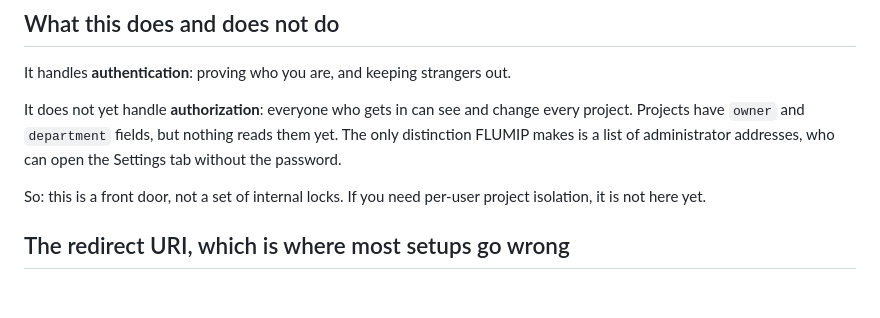
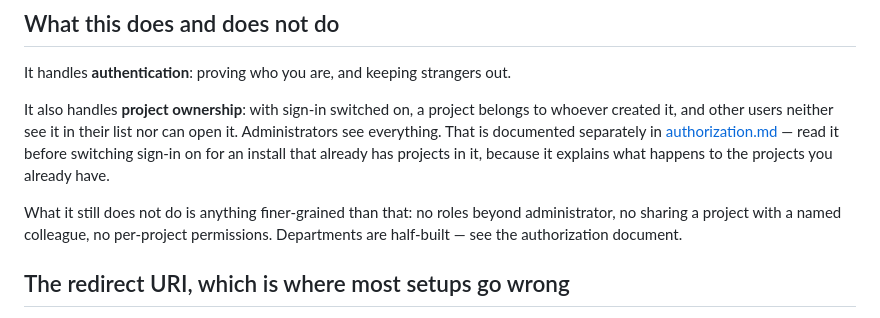
Before and after one commit to simonzeilmann/flumip, a Markdown page: docs/authentication.md, the part around the change. GitHub-like rendering; blank space fills up the shorter version.

```diff
--- a/docs/authentication.md
+++ b/docs/authentication.md
@@ -13,13 +13,16 @@ its own password.
 
 It handles **authentication**: proving who you are, and keeping strangers out.
 
-It does not yet handle **authorization**: everyone who gets in can see and change
-every project. Projects have `owner` and `department` fields, but nothing reads
-them yet. The only distinction FLUMIP makes is a list of administrator addresses,
-who can open the Settings tab without the password.
+It also handles **project ownership**: with sign-in switched on, a project belongs
+to whoever created it, and other users neither see it in their list nor can open
+it. Administrators see everything. That is documented separately in
+[authorization.md](authorization.md) — read it before switching sign-in on for an
+install that already has projects in it, because it explains what happens to the
+projects you already have.
 
-So: this is a front door, not a set of internal locks. If you need per-user
-project isolation, it is not here yet.
+What it still does not do is anything finer-grained than that: no roles beyond
+administrator, no sharing a project with a named colleague, no per-project
+permissions. Departments are half-built — see the authorization document.
 
 ## The redirect URI, which is where most setups go wrong
 
```
Also changed, not shown: docs/authorization.md (added, +170 -0 lines).
